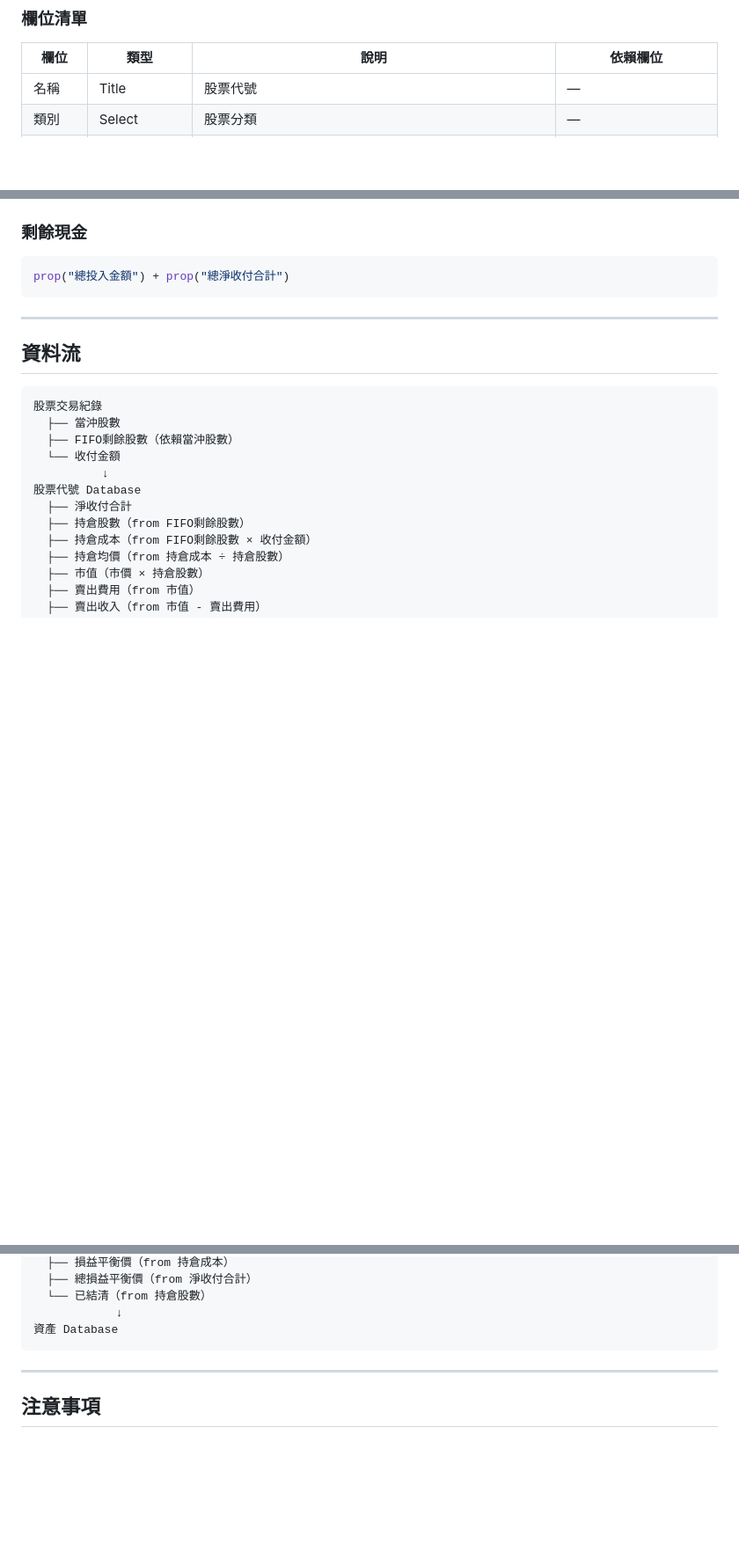
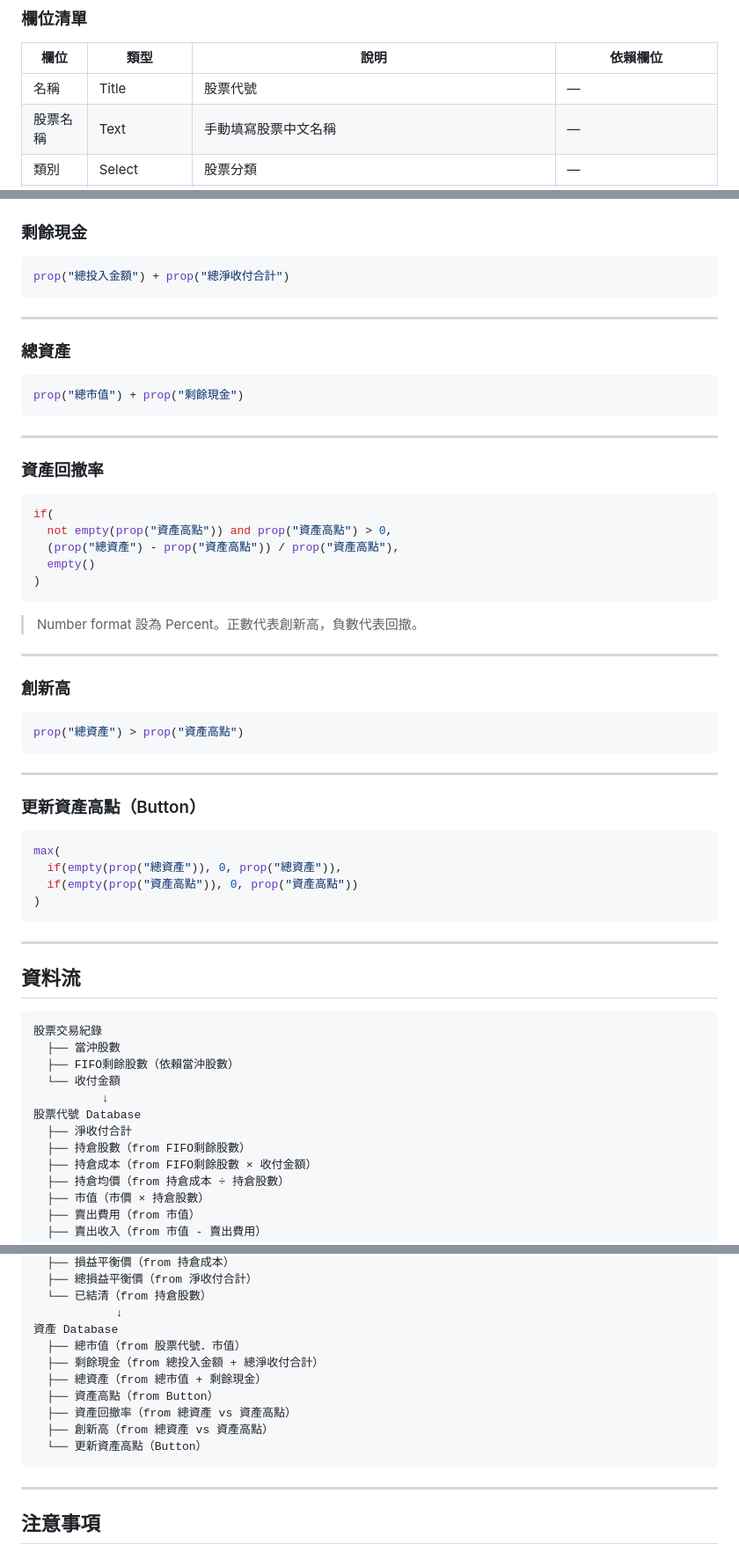
Before and after one commit to llw1019/dynamic_asset_allocation_simulator, a Markdown page: notion.md, 3 parts joined by grey strips. Shown at 88% size. Rendered like a GitHub page; blank space fills up the shorter version.

Commit message:
[notion] Add 資產高點

````diff
--- a/notion.md
+++ b/notion.md
@@ -259,6 +259,7 @@ if(
 | 欄位 | 類型 | 說明 | 依賴欄位 |
 | --- | --- | --- | --- |
 | 名稱 | Title | 股票代號 | — |
+| 股票名稱 | Text | 手動填寫股票中文名稱 | — |
 | 類別 | Select | 股票分類 | — |
 | 持倉成本 | Formula | FIFO 含手續費的持倉成本 | 股票交易紀錄．FIFO剩餘股數、收付金額、股數 |
 | 持倉均價 | Formula | 持倉的 FIFO 加權平均成本價 | 持倉成本、持倉股數 |
@@ -662,6 +669,47 @@ NA
 
 ```jsx
 prop("總投入金額") + prop("總淨收付合計")
+```
+
+---
+
+### 總資產
+
+```jsx
+prop("總市值") + prop("剩餘現金")
+```
+
+---
+
+### 資產回撤率
+
+```jsx
+if(
+  not empty(prop("資產高點")) and prop("資產高點") > 0,
+  (prop("總資產") - prop("資產高點")) / prop("資產高點"),
+  empty()
+)
+```
+
+> Number format 設為 Percent。正數代表創新高，負數代表回撤。
+
+---
+
+### 創新高
+
+```jsx
+prop("總資產") > prop("資產高點")
+```
+
+---
+
+### 更新資產高點（Button）
+
+```jsx
+max(
+  if(empty(prop("總資產")), 0, prop("總資產")),
+  if(empty(prop("資產高點")), 0, prop("資產高點"))
+)
 ```
 
 ---
@@ -696,6 +744,13 @@ prop("總投入金額") + prop("總淨收付合計")
   └── 已結清（from 持倉股數）
             ↓
 資產 Database
+  ├── 總市值（from 股票代號．市值）
+  ├── 剩餘現金（from 總投入金額 + 總淨收付合計）
+  ├── 總資產（from 總市值 + 剩餘現金）
+  ├── 資產高點（from Button）
+  ├── 資產回撤率（from 總資產 vs 資產高點）
+  ├── 創新高（from 總資產 vs 資產高點）
+  └── 更新資產高點（Button）
 ```
 
 ---
````
Also changed, not shown: other parts of notion.md (+8 -2 lines).
